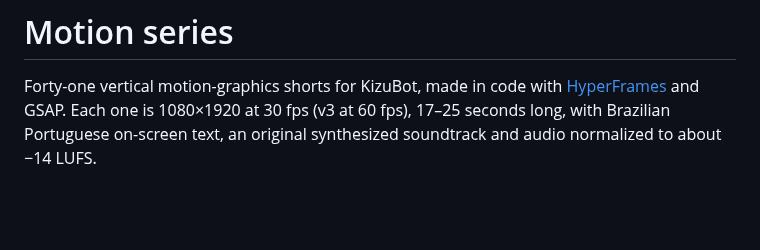
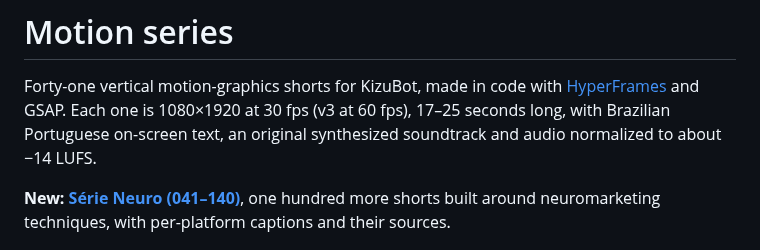
Before and after one commit to Kizuno18/kizubot-social-media, a Markdown page: motion/README.md, the part around the change. Drawn GitHub-style; blank space fills up the shorter version.

```diff
--- a/motion/README.md
+++ b/motion/README.md
@@ -1,6 +1,8 @@
 # Motion series
 
 Forty-one vertical motion-graphics shorts for KizuBot, made in code with [HyperFrames](https://github.com/heygen-com/hyperframes) and GSAP. Each one is 1080×1920 at 30 fps (v3 at 60 fps), 17–25 seconds long, with Brazilian Portuguese on-screen text, an original synthesized soundtrack and audio normalized to about −14 LUFS.
+
+**New: [Série Neuro (041–140)](serie-neuro/)**, one hundred more shorts built around neuromarketing techniques, with per-platform captions and their sources.
 
 <p align="center"><img src="../assets/motion-serie-grid.jpg" width="100%" alt="One frame from each of the series shorts 01 to 20"></p>
 
```
Also changed, not shown: README.md (+6 -0 lines), assets/serie-neuro-grid.jpg (added).
